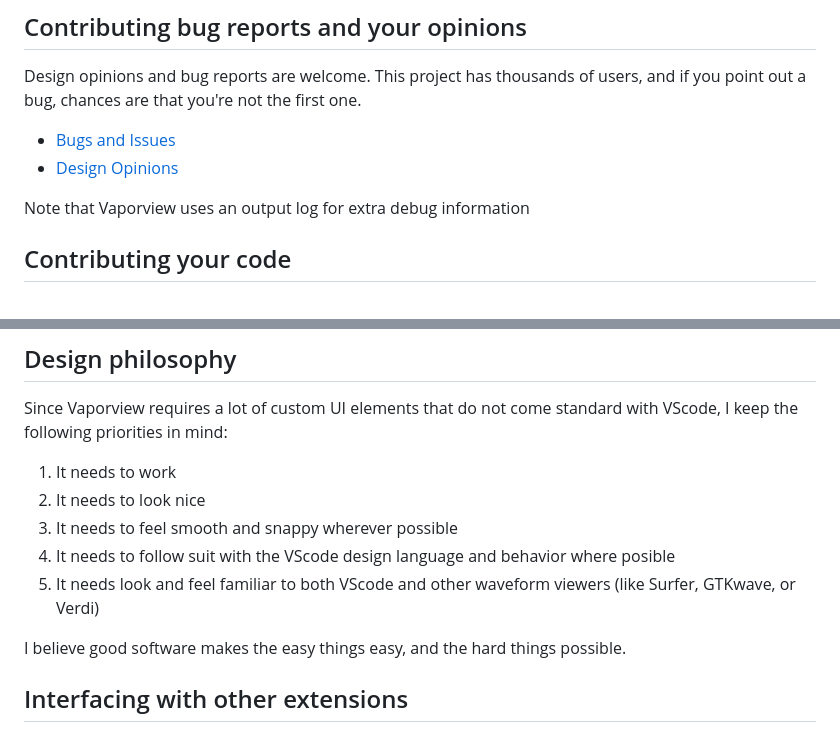
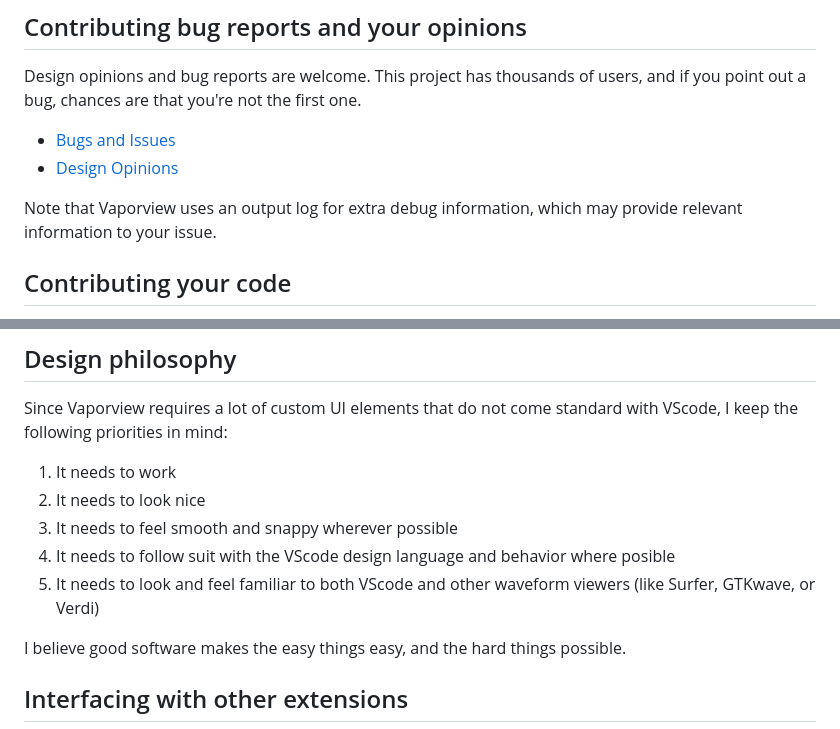
Before and after one commit to Lramseyer/vaporview, a Markdown page: CONTRIBUTING.md, 2 parts joined by grey strips. Rendered like a GitHub page.

```diff
--- a/CONTRIBUTING.md
+++ b/CONTRIBUTING.md
@@ -9,7 +9,7 @@ Design opinions and bug reports are welcome. This project has thousands of users
 - [Bugs and Issues](https://github.com/Lramseyer/vaporview/issues)
 - [Design Opinions](https://github.com/Lramseyer/vaporview/discussions)
 
-Note that Vaporview uses an output log for extra debug information
+Note that Vaporview uses an output log for extra debug information, which may provide relevant information to your issue.
 
 ## Contributing your code
 
@@ -35,7 +35,7 @@ Since Vaporview requires a lot of custom UI elements that do not come standard w
 2. It needs to look nice
 3. It needs to feel smooth and snappy wherever possible
 4. It needs to follow suit with the VScode design language and behavior where posible
-5. It needs look and feel familiar to both VScode and other waveform viewers (like Surfer, GTKwave, or Verdi)
+5. It needs to look and feel familiar to both VScode and other waveform viewers (like Surfer, GTKwave, or Verdi)
 
 I believe good software makes the easy things easy, and the hard things possible.
 
```
Also changed, not shown: CHANGELOG.md (+3 -2 lines), README.md (+15 -0 lines).
